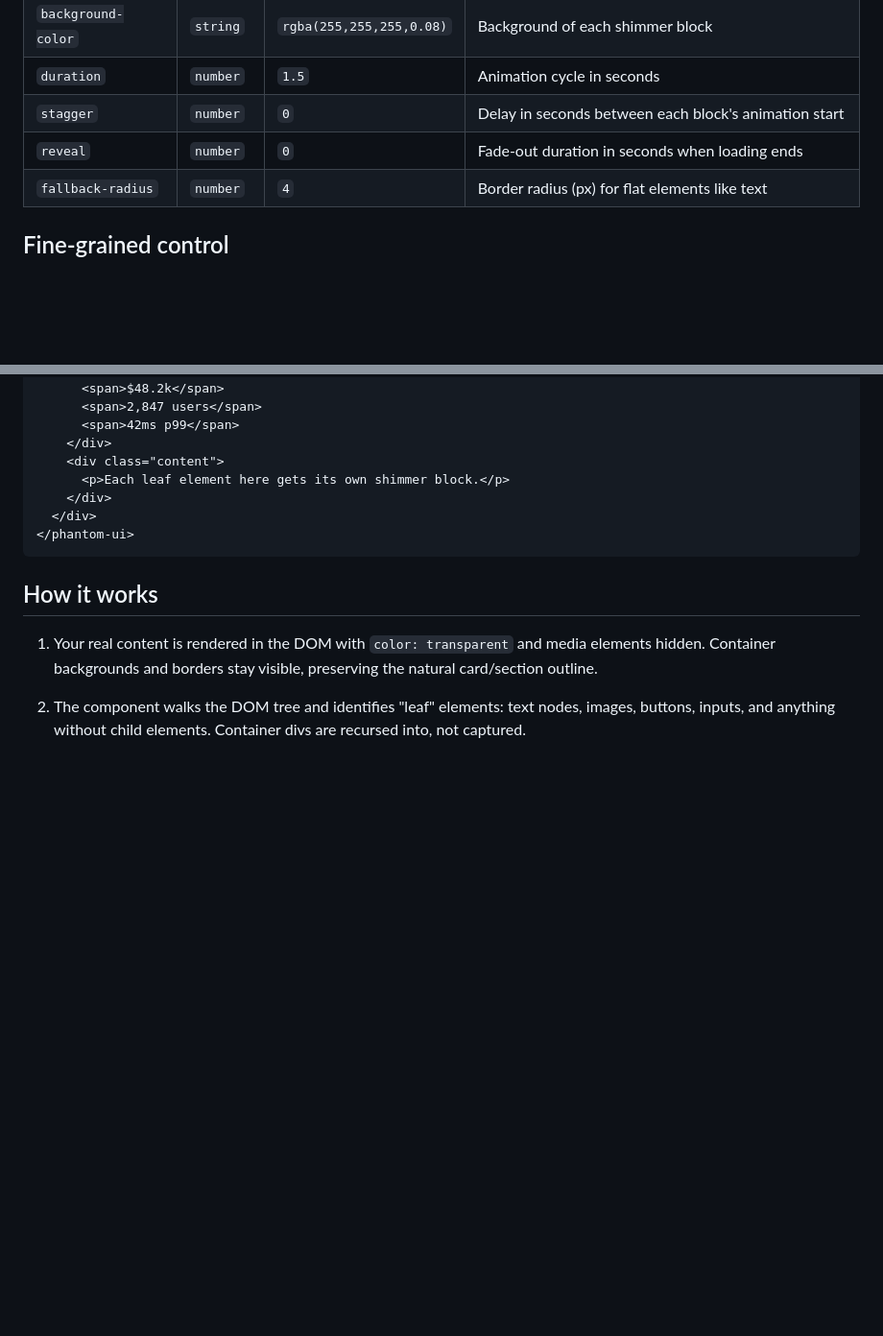
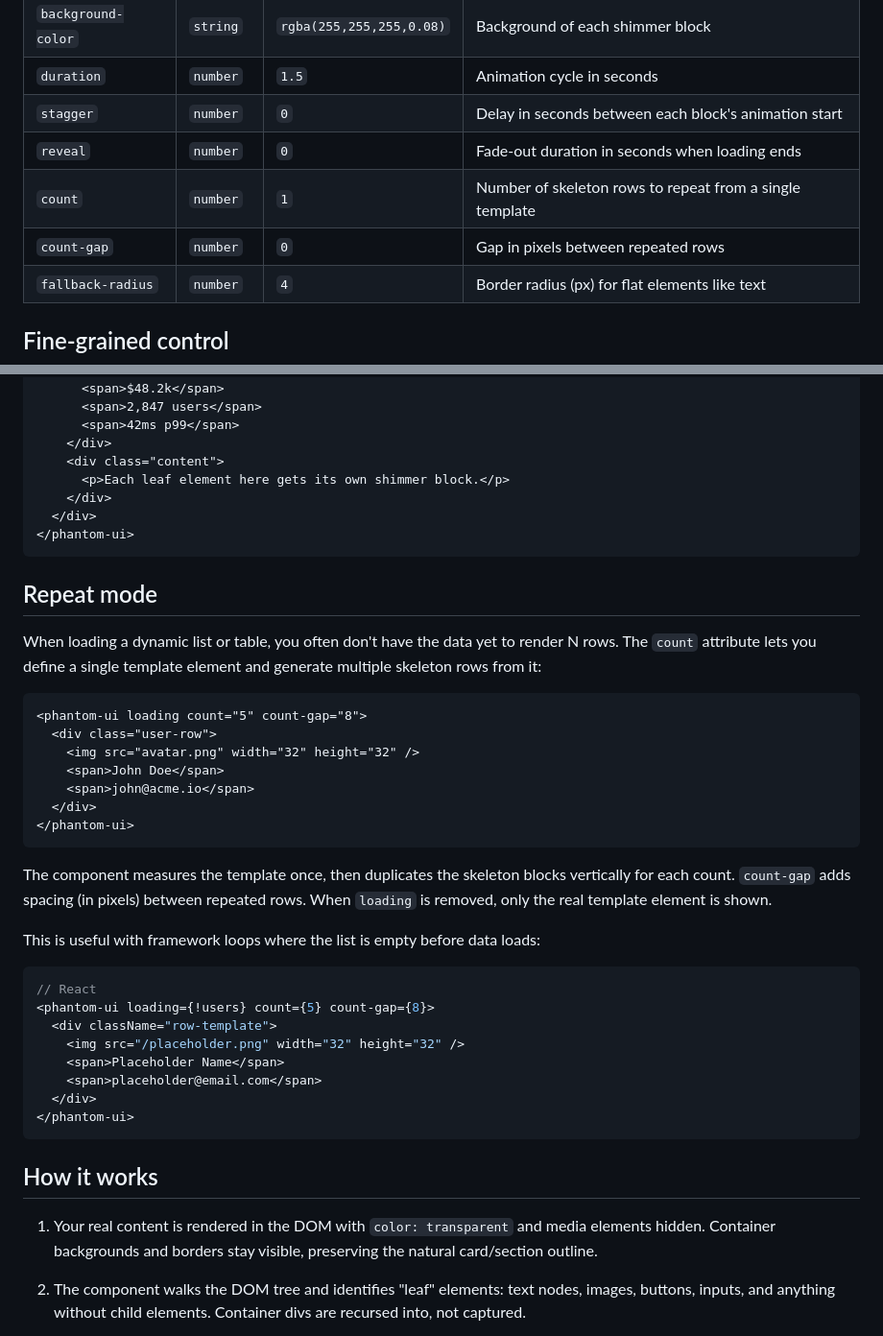
Before and after one commit to Aejkatappaja/phantom-ui, a Markdown page: README.md, 2 parts joined by grey strips. Shown at 96% size. Rendered like a GitHub page; blank space fills up the shorter version.

Commit message:
docs: add count and count-gap to readme and reference

````diff
--- a/README.md
+++ b/README.md
@@ -286,6 +286,8 @@ declare module "@builder.io/qwik" {
 | `duration` | `number` | `1.5` | Animation cycle in seconds |
 | `stagger` | `number` | `0` | Delay in seconds between each block's animation start |
 | `reveal` | `number` | `0` | Fade-out duration in seconds when loading ends |
+| `count` | `number` | `1` | Number of skeleton rows to repeat from a single template |
+| `count-gap` | `number` | `0` | Gap in pixels between repeated rows |
 | `fallback-radius` | `number` | `4` | Border radius (px) for flat elements like text |
 
 ## Fine-grained control
@@ -308,6 +310,35 @@ Two data attributes let you control which elements get shimmer treatment:
     <div class="content">
       <p>Each leaf element here gets its own shimmer block.</p>
     </div>
+  </div>
+</phantom-ui>
+```
+
+## Repeat mode
+
+When loading a dynamic list or table, you often don't have the data yet to render N rows. The `count` attribute lets you define a single template element and generate multiple skeleton rows from it:
+
+```html
+<phantom-ui loading count="5" count-gap="8">
+  <div class="user-row">
+    <img src="avatar.png" width="32" height="32" />
+    <span>John Doe</span>
+    <span>john@acme.io</span>
+  </div>
+</phantom-ui>
+```
+
+The component measures the template once, then duplicates the skeleton blocks vertically for each count. `count-gap` adds spacing (in pixels) between repeated rows. When `loading` is removed, only the real template element is shown.
+
+This is useful with framework loops where the list is empty before data loads:
+
+```tsx
+// React
+<phantom-ui loading={!users} count={5} count-gap={8}>
+  <div className="row-template">
+    <img src="/placeholder.png" width="32" height="32" />
+    <span>Placeholder Name</span>
+    <span>placeholder@email.com</span>
   </div>
 </phantom-ui>
 ```
````
Also changed, not shown: 1 other file.
